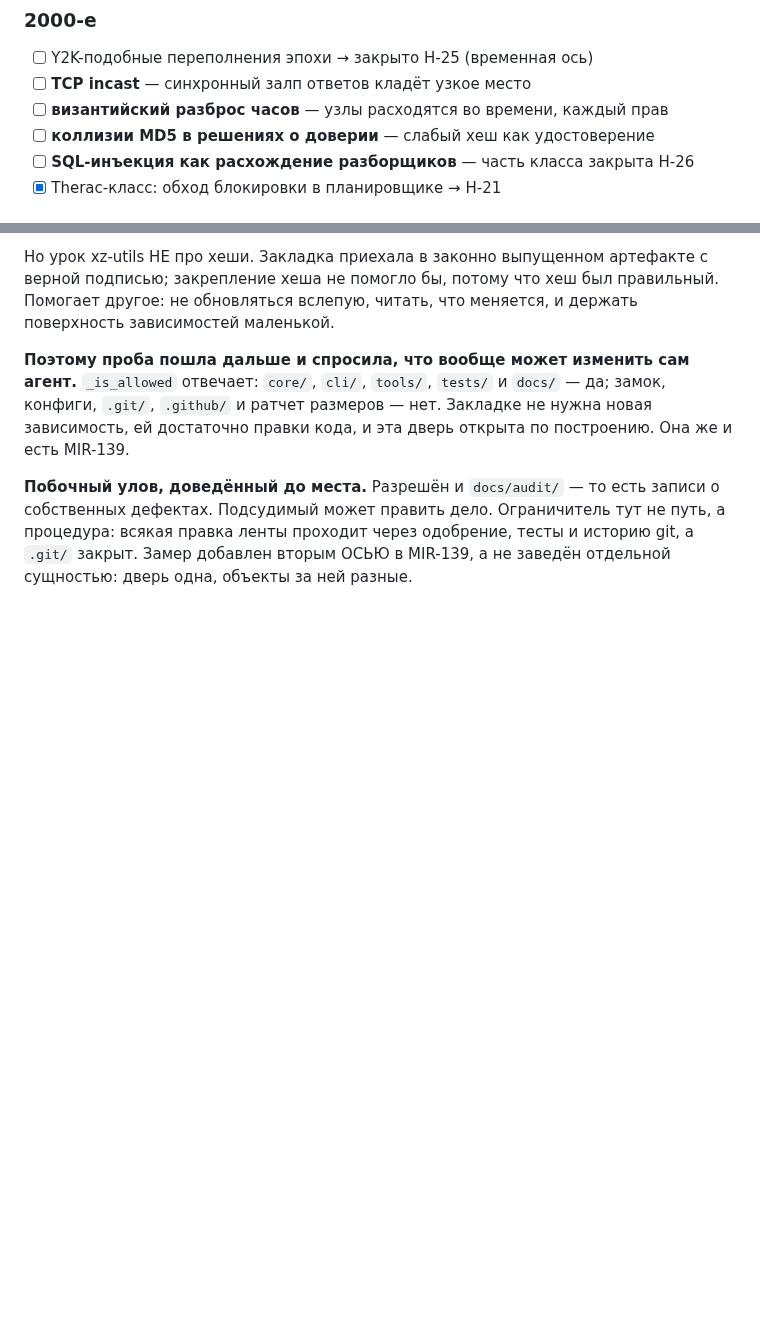
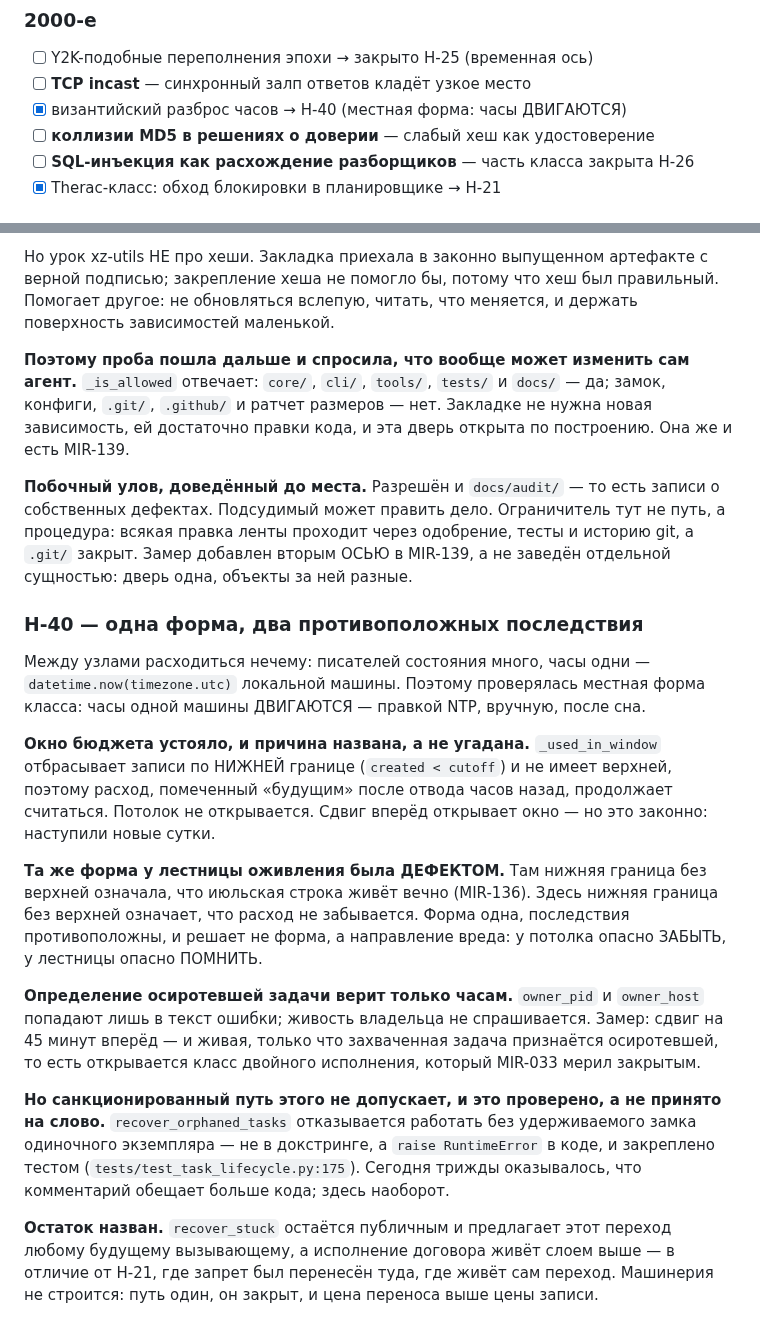
Before and after one commit to andreyshapira1983-sketch/agent, a Markdown page: docs/audit/HISTORICAL_FAILURE_LEDGER.md, 2 parts joined by grey strips. GitHub-like rendering; blank space fills up the shorter version.

Commit message:
docs: H-40 — one shape, two opposite consequences, and the clock is a single witness
Byzantine clock skew, resumed from the 2000s block the sweep had never entered.

Nothing can disagree between nodes: many writers of state, one clock —
datetime.now(timezone.utc) on the local machine. So the local form was probed
instead: the clock MOVES, by NTP correction, by hand, after sleep.

The budget window held, and the reason is named rather than guessed.
_used_in_window discards records by the LOWER bound only (created < cutoff) and
has no upper one, so spend stamped in the future after the clock is wound back
keeps counting. The cap does not open. Winding forward does open it — and that
is legitimate, a new day began.

The same shape was a DEFECT one level away. In the revival ladder, a lower bound
without an upper one meant a July row lived forever (MIR-136). Here it means
spend is not forgotten. One shape, opposite consequences, decided not by the
shape but by the direction of harm: a cap must not FORGET, a ladder must not
REMEMBER.

Orphan detection trusts the clock alone. owner_pid and owner_host reach only the
error text; the owner's liveness is never asked. Measured: a 45-minute forward
jump makes a live, freshly claimed task read as orphaned — the double-execution
class MIR-033 measured closed.

The sanctioned path does not allow it, and that was verified rather than taken
on trust: recover_orphaned_tasks refuses without the single-instance lock, as a
raise in code and not a line in a docstring, pinned by a test. Three times today
a comment promised more than its code; here it is the other way round.

Residual named: recover_stuck stays public and offers the transition to any
future caller, with the contract enforced one layer up — unlike H-21, where the
refusal was moved to where the transition lives. No machinery built: there is
one path, it is closed, and relocating the guard costs more than recording this.

Co-Authored-By: Claude Fable 5 <noreply@anthropic.com>

```diff
--- a/docs/audit/HISTORICAL_FAILURE_LEDGER.md
+++ b/docs/audit/HISTORICAL_FAILURE_LEDGER.md
@@ -585,7 +586,7 @@ own failure message.
 ### 2000-е
 - [ ] Y2K-подобные переполнения эпохи → закрыто H-25 (временная ось)
 - [ ] **TCP incast** — синхронный залп ответов кладёт узкое место
-- [ ] **византийский разброс часов** — узлы расходятся во времени, каждый прав
+- [x] византийский разброс часов → H-40 (местная форма: часы ДВИГАЮТСЯ)
 - [ ] **коллизии MD5 в решениях о доверии** — слабый хеш как удостоверение
 - [ ] **SQL-инъекция как расхождение разборщиков** — часть класса закрыта H-26
 - [x] Therac-класс: обход блокировки в планировщике → H-21
@@ -977,3 +978,38 @@ H-33 научил безнадзорный вход отказываться р
 не путь, а процедура: всякая правка ленты проходит через одобрение, тесты и
 историю git, а `.git/` закрыт. Замер добавлен вторым ОСЬЮ в MIR-139, а не заведён
 отдельной сущностью: дверь одна, объекты за ней разные.
+
+### H-40 — одна форма, два противоположных последствия
+
+Между узлами расходиться нечему: писателей состояния много, часы одни —
+`datetime.now(timezone.utc)` локальной машины. Поэтому проверялась местная форма
+класса: часы одной машины ДВИГАЮТСЯ — правкой NTP, вручную, после сна.
+
+**Окно бюджета устояло, и причина названа, а не угадана.** `_used_in_window`
+отбрасывает записи по НИЖНЕЙ границе (`created < cutoff`) и не имеет верхней,
+поэтому расход, помеченный «будущим» после отвода часов назад, продолжает
+считаться. Потолок не открывается. Сдвиг вперёд открывает окно — но это законно:
+наступили новые сутки.
+
+**Та же форма у лестницы оживления была ДЕФЕКТОМ.** Там нижняя граница без
+верхней означала, что июльская строка живёт вечно (MIR-136). Здесь нижняя
+граница без верхней означает, что расход не забывается. Форма одна,
+последствия противоположны, и решает не форма, а направление вреда: у потолка
+опасно ЗАБЫТЬ, у лестницы опасно ПОМНИТЬ.
+
+**Определение осиротевшей задачи верит только часам.** `owner_pid` и
+`owner_host` попадают лишь в текст ошибки; живость владельца не спрашивается.
+Замер: сдвиг на 45 минут вперёд — и живая, только что захваченная задача
+признаётся осиротевшей, то есть открывается класс двойного исполнения, который
+MIR-033 мерил закрытым.
+
+**Но санкционированный путь этого не допускает, и это проверено, а не принято на
+слово.** `recover_orphaned_tasks` отказывается работать без удерживаемого замка
+одиночного экземпляра — не в докстринге, а `raise RuntimeError` в коде, и
+закреплено тестом (`tests/test_task_lifecycle.py:175`). Сегодня трижды
+оказывалось, что комментарий обещает больше кода; здесь наоборот.
+
+**Остаток назван.** `recover_stuck` остаётся публичным и предлагает этот переход
+любому будущему вызывающему, а исполнение договора живёт слоем выше — в отличие
+от H-21, где запрет был перенесён туда, где живёт сам переход. Машинерия не
+строится: путь один, он закрыт, и цена переноса выше цены записи.
```
Also changed, not shown: other parts of docs/audit/HISTORICAL_FAILURE_LEDGER.md (+1 -0 lines).
